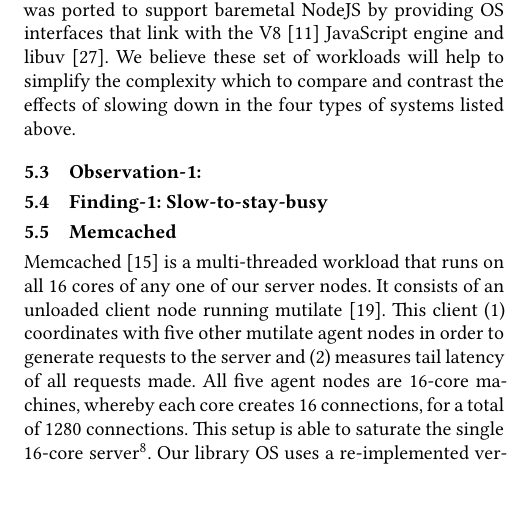
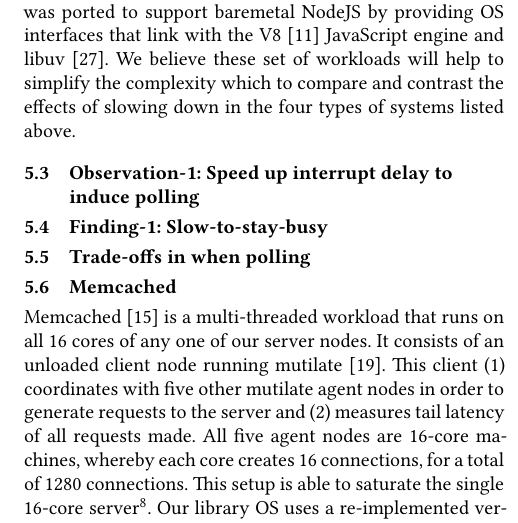
Before and after one commit to SESA/sesa-papers-overleaf, a LaTeX paper (sosp-21/main.tex, which reads sosp-21/closed_loop.tex): part of one column of page 7 of 14, cut so that both start at the same text. Compiled offline with XeLaTeX.

Commit message:
Updates from Overleaf

```diff
--- a/sosp-21/closed_loop.tex
+++ b/sosp-21/closed_loop.tex
@@ -21,5 +21,8 @@
 %This approach makes the workloads more predictable and can help smooth out diurnal variations as well~\cite{10.1145/2168836.2168842, 10.1145/2000064.2019527, oldi-study}.
 As pointed out in previous studies of energy proportionality in datacenters, the nature of web-centric applications causes diurnal troughs~\cite{Barroso:2009:DCI:1643608, oldi-study, oldi-pegasus, warehouse-power, energyproportion, WebSearch} and one method with which to increase energy efficiency during these troughs is to maximize the amount of work done, typically under a given energy budget. Figure~\ref{fig:closed_loop_overview} illustrates the set of closed-loop workloads studied in our work, all of the workloads are run in a single core with a single connection, further, they enable us to explore these simple closed-loop examples in detail in settings of computationally intensive (nodejs) and across varying network bandwidth requirements (netpipe). Netpipe~\cite{snell1996netpipe} involves sending messages of identical size between two systems for a fixed number of iterations. We fix the iteration count at 5000 and show results for a range of message sizes. \footnote{We found that the 10 GB link is close to saturation when a message of size greater 700 KB is exchanged.}. NodeJS~\cite{nodejs} runs a JavaScript HTTP Webserver and consists of a single client, running the \textit{wrk}~\cite{wrk} benchmark\footnote{We modified \textit{wrk} to place a fixed request load of 100K.}, that sends web requests to a server thread for a fixed period of time. The server responds to each request with a small static payload of size 148 bytes. The library OS was ported to support baremetal NodeJS by providing OS interfaces that link with the V8~\cite{v8} JavaScript engine and libuv~\cite{libuv}. We believe these set of workloads will help to simplify the complexity which to compare and contrast the effects of slowing down in the four types of systems listed above.
 
-\subsection{Observation-1: }
+\subsection{Observation-1: Speed up interrupt delay to induce polling}
+
 \subsection{Finding-1: Slow-to-stay-busy}
+
+\subsection{Trade-offs in when polling}
```
